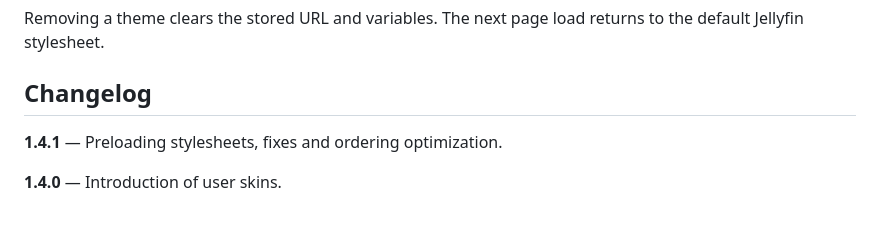
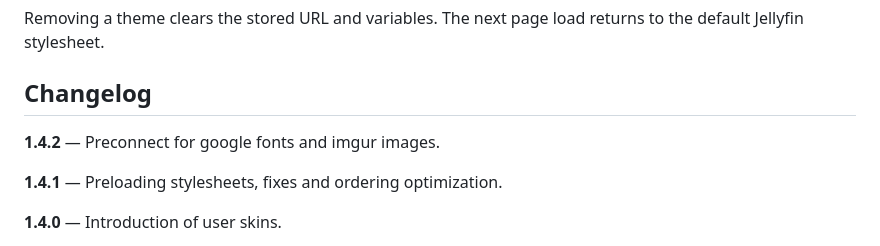
Before and after one commit to Jellyfin-PG/Skin-Manager, a Markdown page: README.md, the part around the change. Drawn GitHub-style; blank space fills up the shorter version.

```diff
--- a/README.md
+++ b/README.md
@@ -76,6 +76,8 @@ Removing a theme clears the stored URL and variables. The next page load returns
 
 ## Changelog
 
+**1.4.2** — Preconnect for google fonts and imgur images.
+
 **1.4.1** — Preloading stylesheets, fixes and ordering optimization.
 
 **1.4.0** — Introduction of user skins.
```
